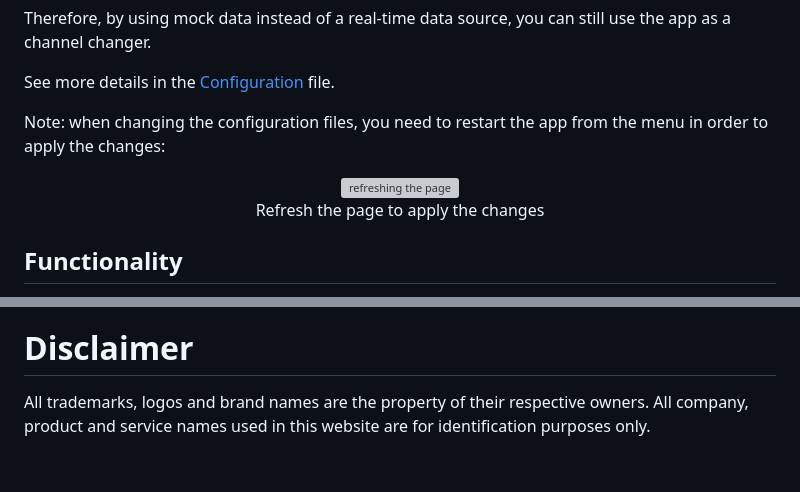
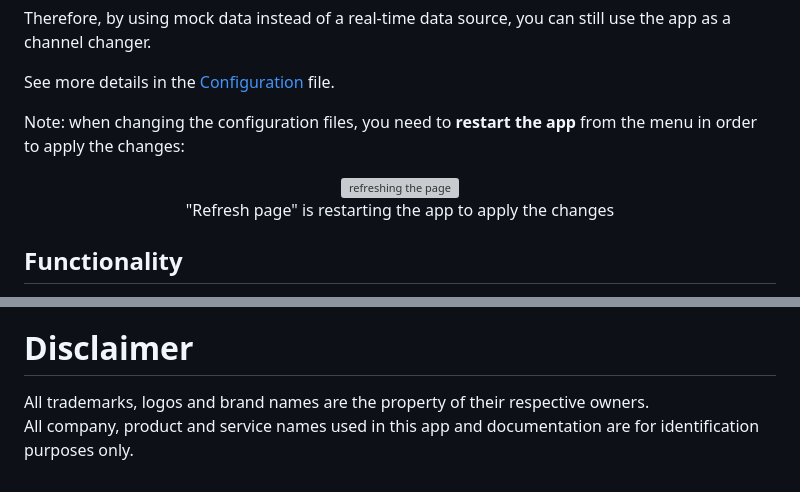
Before and after one commit to bradut/SlingBox-Channel-Changer-TVGuide, a Markdown page: README.md, 2 parts joined by grey strips. Rendered like a GitHub page; grey boxes are pictures that could not be loaded.

Commit message:
Refactor content for clarity.

```diff
--- a/README.md
+++ b/README.md
@@ -128,10 +128,10 @@ use the app as a channel changer.
 
 See more details in the [Configuration](./Docs/Configuration.md) file.
 
-Note: when changing the configuration files, you need to restart the app from the menu in order to apply the changes:<br />
+Note: when changing the configuration files, you need to **restart the app** from the menu in order to apply the changes:<br />
 <p align="center">
 <img src="./Docs/images/refresh_page.jpg" alt="refreshing the page" height=300><br/>
-Refresh the page to apply the changes
+"Refresh page" is restarting the app to apply the changes
 
 </p>
 
@@ -259,5 +259,5 @@ or satellite television.<br />
 - [Draw.io](https://app.diagrams.net/) - used to create diagrams
 
 # Disclaimer
-All trademarks, logos and brand names are the property of their respective owners. All company, product and
-service names used in this website are for identification purposes only.
+All trademarks, logos and brand names are the property of their respective owners.<br />
+All company, product and service names used in this app and documentation are for identification purposes only.
```
Also changed, not shown: other parts of README.md (+1 -1 lines).
